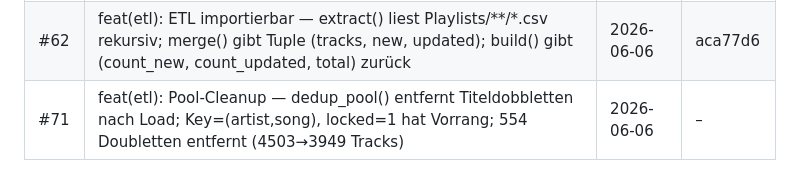
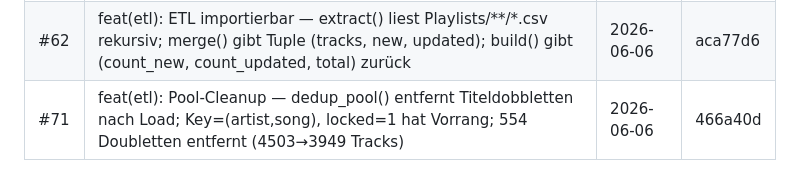
Before and after one commit to nickl3ss/CFLU_Playlists, a Markdown page: docs/CHANGELOG.md, the part around the change. Rendered like a GitHub page.

Commit message:
docs: CHANGELOG-Hash für #71 ergänzt

```diff
--- a/docs/CHANGELOG.md
+++ b/docs/CHANGELOG.md
@@ -27,4 +27,4 @@
 | TST | refactor(test): dual-mode Testklasse — js/cflu_tests.js (kanonisch, Node.js + Browser-Export), CFLU_Tests.html als Rendering-Shell; package.json {"type":"module"}; CLAUDE.md + PROJECT.md aktualisiert | 2026-06-06 | – |
 | #61 | feat(server): cflu_server.py — Custom HTTP-Server ersetzt python -m http.server; CFLUHandler(SimpleHTTPRequestHandler) mit POST-Routing; /api/upload-csv gibt 501 (Stub); CFLU_Start.bat angepasst | 2026-06-06 | 0aabfdf |
 | #62 | feat(etl): ETL importierbar — extract() liest Playlists/**/*.csv rekursiv; merge() gibt Tuple (tracks, new, updated); build() gibt (count_new, count_updated, total) zurück | 2026-06-06 | aca77d6 |
-| #71 | feat(etl): Pool-Cleanup — dedup_pool() entfernt Titeldobbletten nach Load; Key=(artist,song), locked=1 hat Vorrang; 554 Doubletten entfernt (4503→3949 Tracks) | 2026-06-06 | – |
+| #71 | feat(etl): Pool-Cleanup — dedup_pool() entfernt Titeldobbletten nach Load; Key=(artist,song), locked=1 hat Vorrang; 554 Doubletten entfernt (4503→3949 Tracks) | 2026-06-06 | 466a40d |
```
